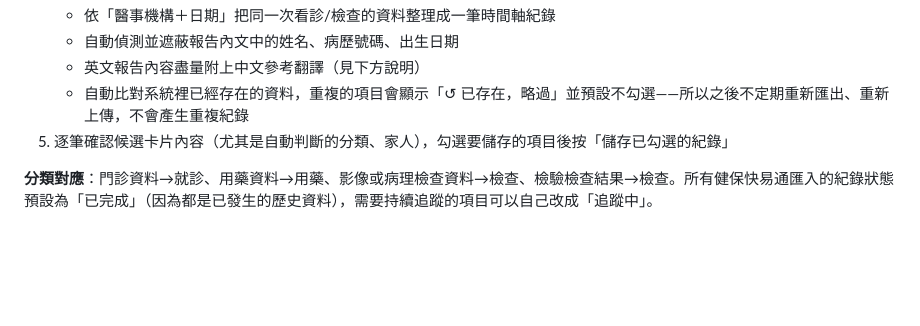
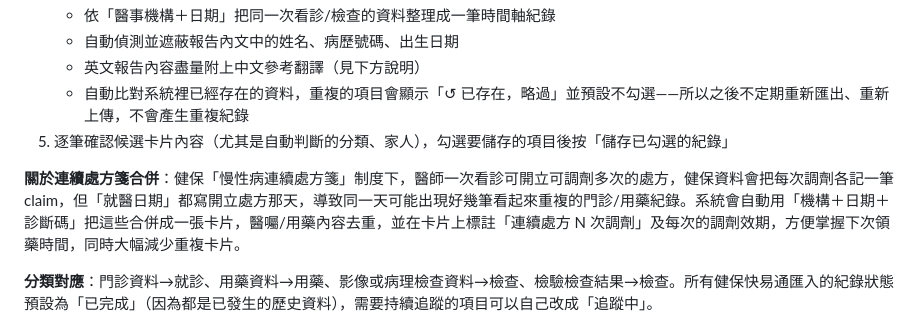
Before and after one commit to jiajie8259/Health-1F, a Markdown page: README.md, the part around the change. Drawn GitHub-style; blank space fills up the shorter version.

```diff
--- a/README.md
+++ b/README.md
@@ -135,6 +135,8 @@ service cloud.firestore {
    - 自動比對系統裡已經存在的資料，重複的項目會顯示「↺ 已存在，略過」並預設不勾選——所以之後不定期重新匯出、重新上傳，不會產生重複紀錄
 5. 逐筆確認候選卡片內容（尤其是自動判斷的分類、家人），勾選要儲存的項目後按「儲存已勾選的紀錄」
 
+**關於連續處方箋合併**：健保「慢性病連續處方箋」制度下，醫師一次看診可開立可調劑多次的處方，健保資料會把每次調劑各記一筆 claim，但「就醫日期」都寫開立處方那天，導致同一天可能出現好幾筆看起來重複的門診/用藥紀錄。系統會自動用「機構＋日期＋診斷碼」把這些合併成一張卡片，醫囑/用藥內容去重，並在卡片上標註「連續處方 N 次調劑」及每次的調劑效期，方便掌握下次領藥時間，同時大幅減少重複卡片。
+
 **分類對應**：門診資料→就診、用藥資料→用藥、影像或病理檢查資料→檢查、檢驗檢查結果→檢查。所有健保快易通匯入的紀錄狀態預設為「已完成」（因為都是已發生的歷史資料），需要持續追蹤的項目可以自己改成「追蹤中」。
 
 **關於科別／醫師欄位**：健保快易通匯出的門診資料、用藥資料、檢驗資料本身並不包含「科別」或「醫師姓名」這兩個欄位（只有醫事機構、診斷碼、藥品等），所以這幾類匯入不會顯示科別/醫師。只有「影像或病理檢查資料」的報告內文有時會附上開單醫師或報告醫師姓名，系統會盡量抓出來當作標籤。
```
